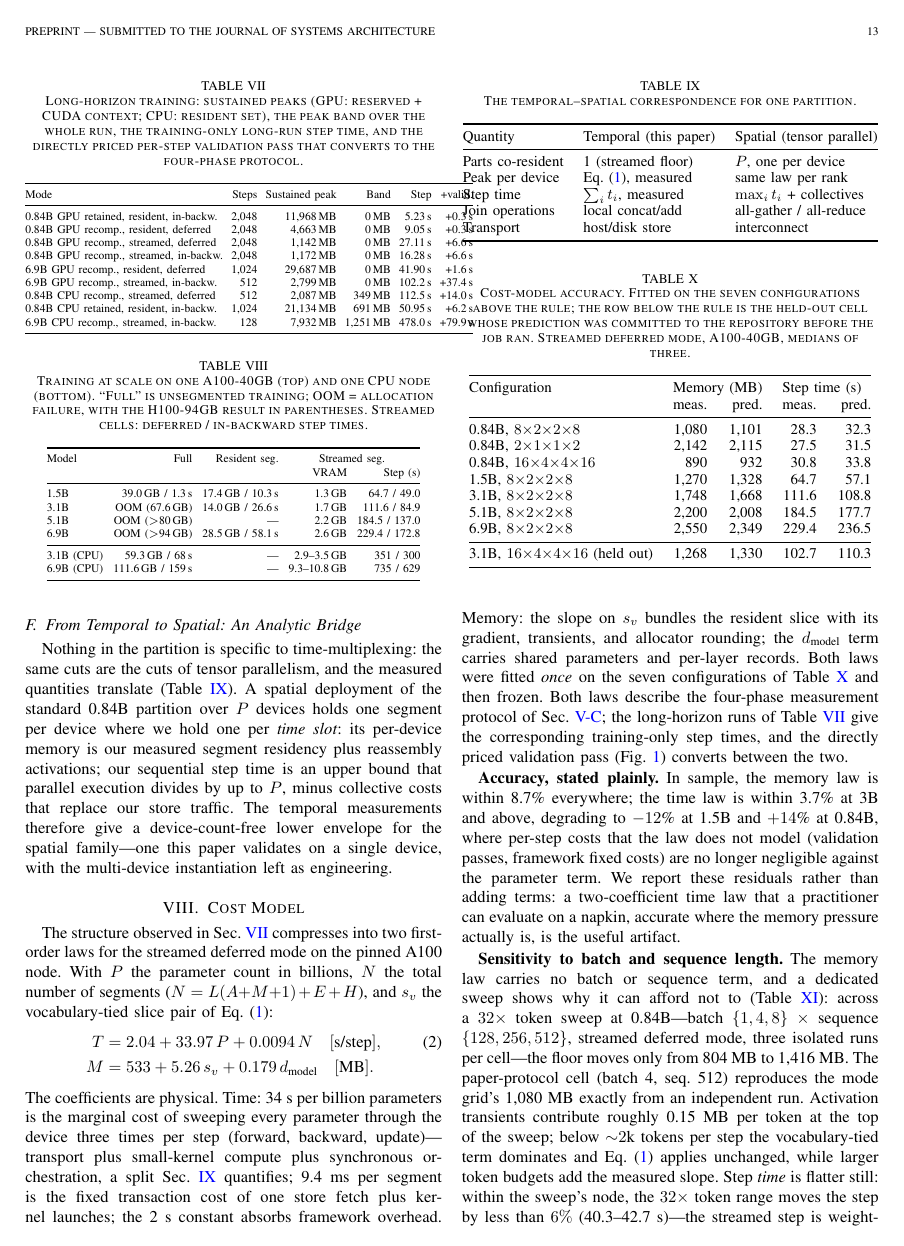
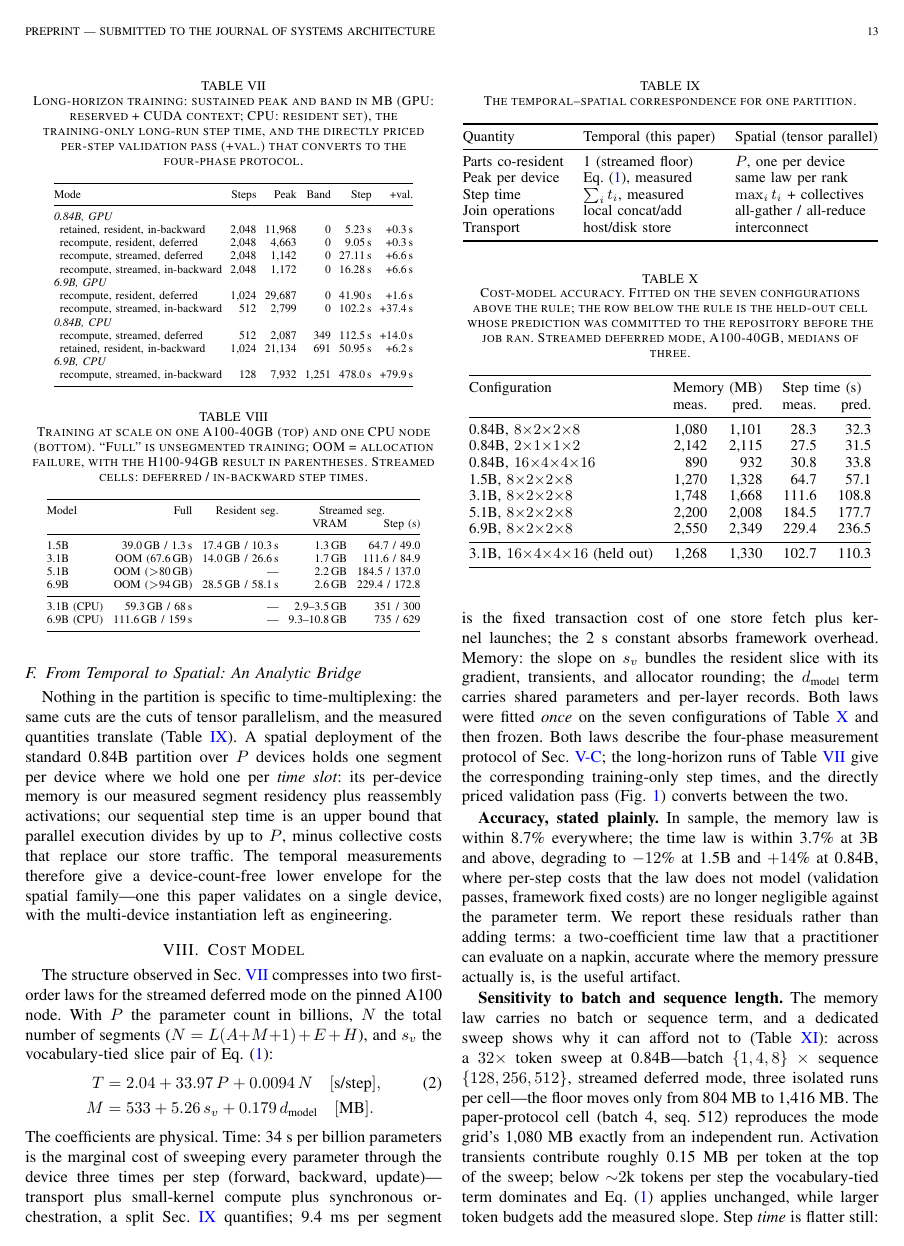
Before and after one commit to paymankeshtkaruni/segmented-llm-training-inference, a LaTeX paper (final_paper_scripts_results/segmented_model/paper_jsa/main.tex): page 13 of 17. Compiled offline with pdfLaTeX.

Commit message:
Fix sustained-training table layout

```diff
--- a/final_paper_scripts_results/segmented_model/paper_jsa/main.tex
+++ b/final_paper_scripts_results/segmented_model/paper_jsa/main.tex
@@ -1109,27 +1109,31 @@ stationary; their residual variance is co-tenant noise on the shared nodes
 (Sec.~\ref{sec:longhorizon}), reported as the p5--p95 spread.
 
 \begin{table}[t]
-\caption{Long-horizon training: sustained peaks (GPU: reserved + CUDA
-context; CPU: resident set), the peak band over the whole run, the
-training-only long-run step time, and the directly priced per-step
-validation pass that converts to the four-phase protocol.}
+\caption{Long-horizon training: sustained peak and band in MB (GPU:
+reserved + CUDA context; CPU: resident set), the training-only long-run
+step time, and the directly priced per-step validation pass (+val.) that
+converts to the four-phase protocol.}
 \label{tab:sustainedtrain}
 \centering
 \scriptsize
 \setlength{\tabcolsep}{2.5pt}
 \begin{tabular}{@{}lrrrrr@{}}
 \toprule
-Mode & Steps & Sustained peak & Band & Step & +valid. \\
+Mode & Steps & Peak & Band & Step & +val. \\
 \midrule
-0.84B GPU retained, resident, in-backw. & 2{,}048 & 11{,}968\,MB & 0\,MB & 5.23\,s & +0.3\,s \\
-0.84B GPU recomp., resident, deferred & 2{,}048 & 4{,}663\,MB & 0\,MB & 9.05\,s & +0.3\,s \\
-0.84B GPU recomp., streamed, deferred & 2{,}048 & 1{,}142\,MB & 0\,MB & 27.11\,s & +6.6\,s \\
-0.84B GPU recomp., streamed, in-backw. & 2{,}048 & 1{,}172\,MB & 0\,MB & 16.28\,s & +6.6\,s \\
-6.9B GPU recomp., resident, deferred & 1{,}024 & 29{,}687\,MB & 0\,MB & 41.90\,s & +1.6\,s \\
-6.9B GPU recomp., streamed, in-backw. & 512 & 2{,}799\,MB & 0\,MB & 102.2\,s & +37.4\,s \\
-0.84B CPU recomp., streamed, deferred & 512 & 2{,}087\,MB & 349\,MB & 112.5\,s & +14.0\,s \\
-0.84B CPU retained, resident, in-backw. & 1{,}024 & 21{,}134\,MB & 691\,MB & 50.95\,s & +6.2\,s \\
-6.9B CPU recomp., streamed, in-backw. & 128 & 7{,}932\,MB & 1{,}251\,MB & 478.0\,s & +79.9\,s \\
+\multicolumn{6}{@{}l}{\emph{0.84B, GPU}} \\
+\enspace retained, resident, in-backward & 2{,}048 & 11{,}968 & 0 & 5.23\,s & +0.3\,s \\
+\enspace recompute, resident, deferred & 2{,}048 & 4{,}663 & 0 & 9.05\,s & +0.3\,s \\
+\enspace recompute, streamed, deferred & 2{,}048 & 1{,}142 & 0 & 27.11\,s & +6.6\,s \\
+\enspace recompute, streamed, in-backward & 2{,}048 & 1{,}172 & 0 & 16.28\,s & +6.6\,s \\
+\multicolumn{6}{@{}l}{\emph{6.9B, GPU}} \\
+\enspace recompute, resident, deferred & 1{,}024 & 29{,}687 & 0 & 41.90\,s & +1.6\,s \\
+\enspace recompute, streamed, in-backward & 512 & 2{,}799 & 0 & 102.2\,s & +37.4\,s \\
+\multicolumn{6}{@{}l}{\emph{0.84B, CPU}} \\
+\enspace recompute, streamed, deferred & 512 & 2{,}087 & 349 & 112.5\,s & +14.0\,s \\
+\enspace retained, resident, in-backward & 1{,}024 & 21{,}134 & 691 & 50.95\,s & +6.2\,s \\
+\multicolumn{6}{@{}l}{\emph{6.9B, CPU}} \\
+\enspace recompute, streamed, in-backward & 128 & 7{,}932 & 1{,}251 & 478.0\,s & +79.9\,s \\
 \bottomrule
 \end{tabular}
 \end{table}
```
